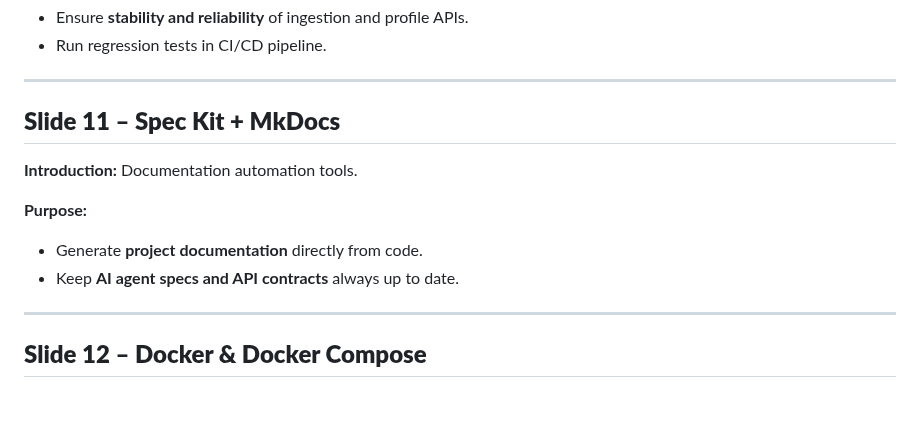
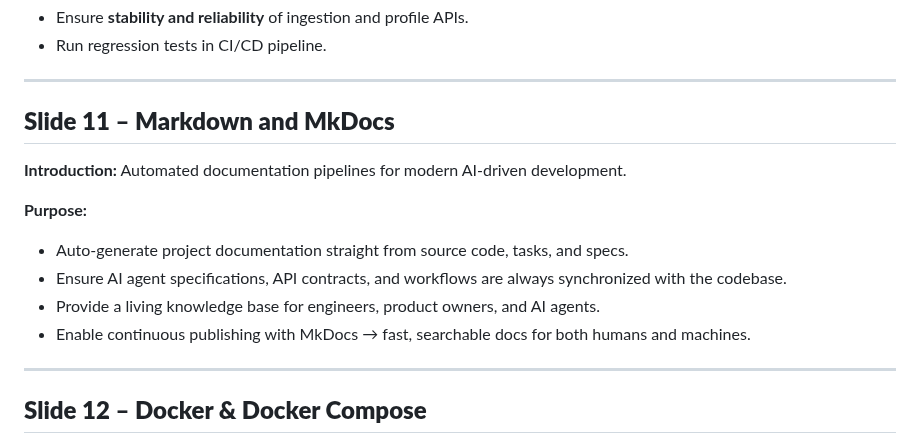
Before and after one commit to trieu/leo-cdp-framework, a Markdown page: TECHSTACK.md, the part around the change. GitHub-like rendering; blank space fills up the shorter version.

Commit message:
update slide 11   Markdown MkDocs

```diff
--- a/TECHSTACK.md
+++ b/TECHSTACK.md
@@ -107,14 +107,16 @@ Introduction to the core technologies powering **LEO CDP** for Customer 360 and
 
 ---
 
-## **Slide 11 – Spec Kit + MkDocs**
+## **Slide 11 – Markdown and MkDocs**
 
-**Introduction:** Documentation automation tools.
+**Introduction:** Automated documentation pipelines for modern AI-driven development.
 
 **Purpose:**
 
-* Generate **project documentation** directly from code.
-* Keep **AI agent specs and API contracts** always up to date.
+* Auto-generate project documentation straight from source code, tasks, and specs.
+* Ensure AI agent specifications, API contracts, and workflows are always synchronized with the codebase.
+* Provide a living knowledge base for engineers, product owners, and AI agents.
+* Enable continuous publishing with MkDocs → fast, searchable docs for both humans and machines.
 
 ---
 
```
